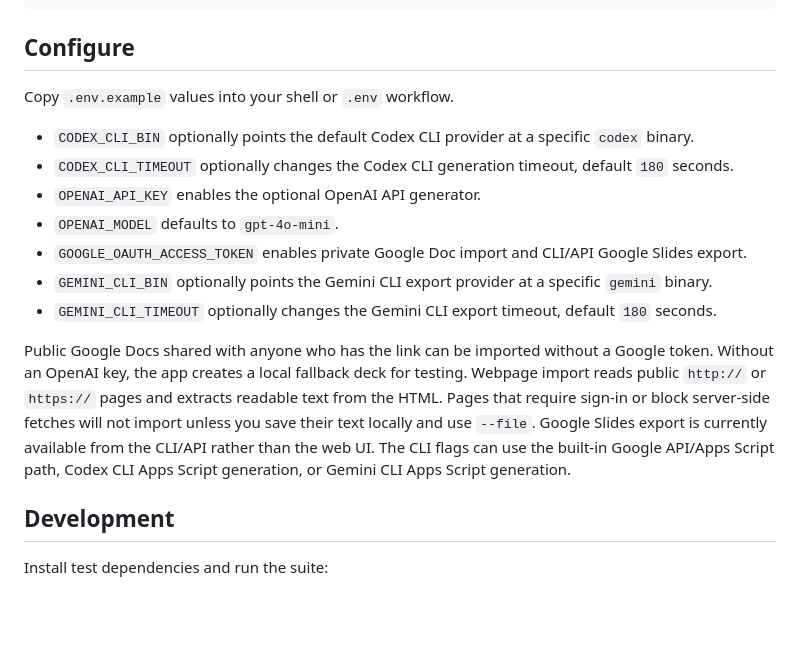
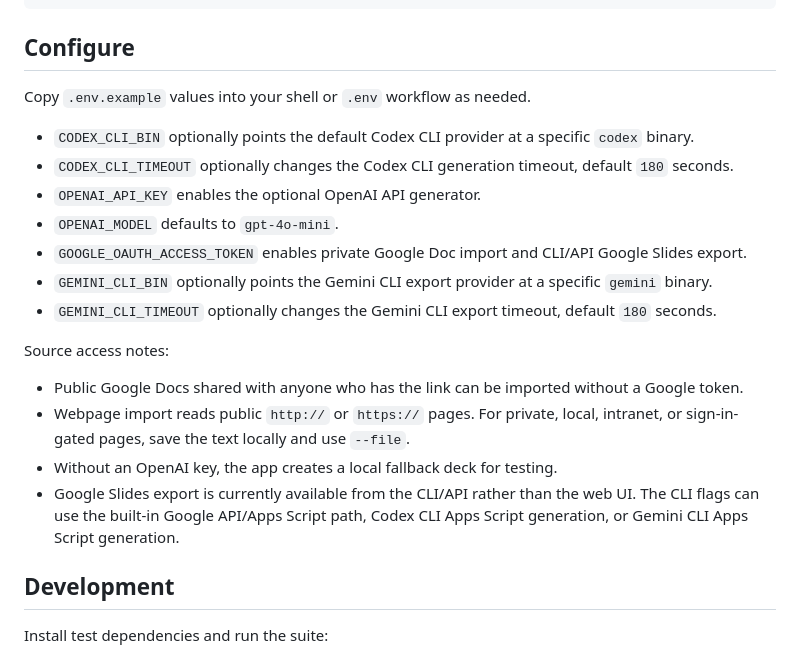
Before and after one commit to mikeh-studio/google-doc-flashcards, a Markdown page: README.md, the part around one of its changes. GitHub-like rendering; blank space fills up the shorter version.

```diff
--- a/README.md
+++ b/README.md
@@ -106,7 +84,7 @@ python3 flashcards_cli.py delete review-notes --yes
 
 ## Configure
 
-Copy `.env.example` values into your shell or `.env` workflow.
+Copy `.env.example` values into your shell or `.env` workflow as needed.
 
 - `CODEX_CLI_BIN` optionally points the default Codex CLI provider at a specific `codex` binary.
 - `CODEX_CLI_TIMEOUT` optionally changes the Codex CLI generation timeout, default `180` seconds.
@@ -116,9 +94,12 @@ Copy `.env.example` values into your shell or `.env` workflow.
 - `GEMINI_CLI_BIN` optionally points the Gemini CLI export provider at a specific `gemini` binary.
 - `GEMINI_CLI_TIMEOUT` optionally changes the Gemini CLI export timeout, default `180` seconds.
 
-Public Google Docs shared with anyone who has the link can be imported without a Google token. Without an OpenAI key, the app creates a local fallback deck for testing.
-Webpage import reads public `http://` or `https://` pages and extracts readable text from the HTML. Pages that require sign-in or block server-side fetches will not import unless you save their text locally and use `--file`.
-Google Slides export is currently available from the CLI/API rather than the web UI. The CLI flags can use the built-in Google API/Apps Script path, Codex CLI Apps Script generation, or Gemini CLI Apps Script generation.
+Source access notes:
+
+- Public Google Docs shared with anyone who has the link can be imported without a Google token.
+- Webpage import reads public `http://` or `https://` pages. For private, local, intranet, or sign-in-gated pages, save the text locally and use `--file`.
+- Without an OpenAI key, the app creates a local fallback deck for testing.
+- Google Slides export is currently available from the CLI/API rather than the web UI. The CLI flags can use the built-in Google API/Apps Script path, Codex CLI Apps Script generation, or Gemini CLI Apps Script generation.
 
 ## Development
 
```
Also changed, not shown: other parts of README.md (+28 -50 lines).
